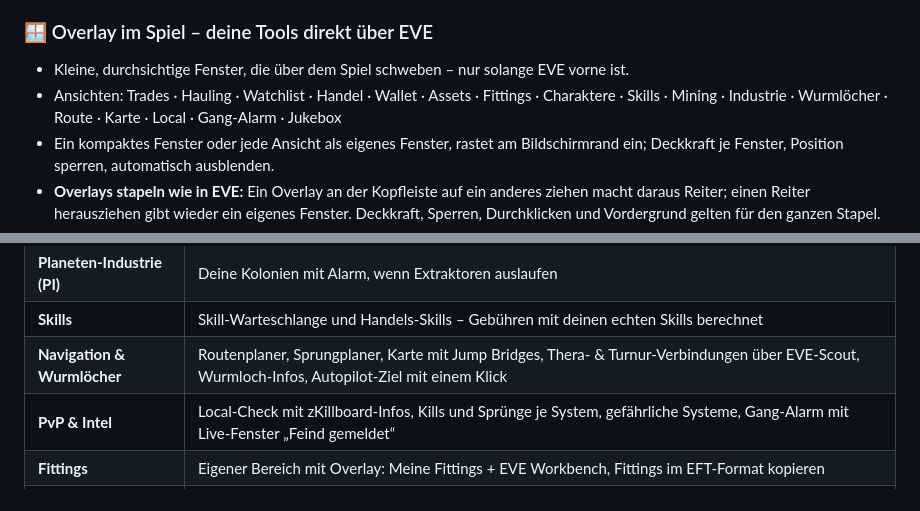
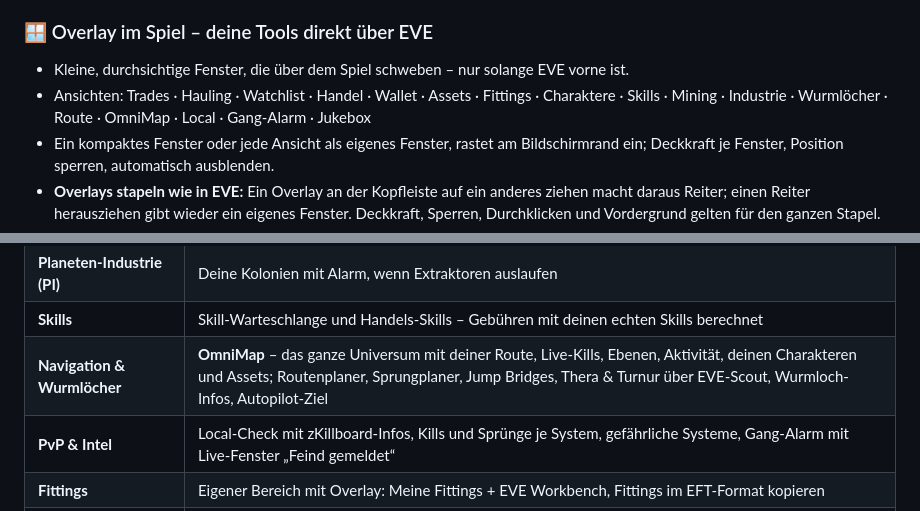
Before and after one commit to Nareya79/eve-omni, a Markdown page: README.de.md, 2 parts joined by grey strips. GitHub-like rendering.

Commit message:
README.de: Navigation und Ansichten zeigen jetzt die OmniMap (5.3.0)

```diff
--- a/README.de.md
+++ b/README.de.md
@@ -39,7 +39,7 @@
 
 ### 🪟 Overlay im Spiel – deine Tools direkt über EVE
 - Kleine, durchsichtige Fenster, die über dem Spiel schweben – nur solange EVE vorne ist.
-- Ansichten: Trades · Hauling · Watchlist · Handel · Wallet · Assets · Fittings · Charaktere · Skills · Mining · Industrie · Wurmlöcher · Route · Karte · Local · Gang-Alarm · Jukebox
+- Ansichten: Trades · Hauling · Watchlist · Handel · Wallet · Assets · Fittings · Charaktere · Skills · Mining · Industrie · Wurmlöcher · Route · OmniMap · Local · Gang-Alarm · Jukebox
 - Ein kompaktes Fenster oder jede Ansicht als eigenes Fenster, rastet am Bildschirmrand ein; Deckkraft je Fenster, Position sperren, automatisch ausblenden.
 - **Overlays stapeln wie in EVE:** Ein Overlay an der Kopfleiste auf ein anderes ziehen macht daraus Reiter; einen Reiter herausziehen gibt wieder ein eigenes Fenster. Deckkraft, Sperren, Durchklicken und Vordergrund gelten für den ganzen Stapel.
 - **OmniCom:** der Starter des Overlays, in vier Aufbauten (Raster, Favoriten + Ordner, aufklappbare Gruppen, eine Leiste, die wächst). Symbole ziehst du wie Ordner auf dem Handy in Gruppen hinein und wieder heraus. Auf Wunsch mit Knöpfen zum Starten und Beenden von EVE; ein Linksklick auf die Uhr öffnet deine Timer.
@@ -60,7 +60,7 @@
 | **Einrichtungs-Assistent** | Zuerst den Look wählen – EVE (Caldari-Farben) oder EVE Omni (Gold auf Dunkelblau) –, dann Farbschema und Overlays |
 | **Planeten-Industrie (PI)** | Deine Kolonien mit Alarm, wenn Extraktoren auslaufen |
 | **Skills** | Skill-Warteschlange und Handels-Skills – Gebühren mit deinen echten Skills berechnet |
-| **Navigation & Wurmlöcher** | Routenplaner, Sprungplaner, Karte mit Jump Bridges, Thera- & Turnur-Verbindungen über EVE-Scout, Wurmloch-Infos, Autopilot-Ziel mit einem Klick |
+| **Navigation & Wurmlöcher** | **OmniMap** – das ganze Universum mit deiner Route, Live-Kills, Ebenen, Aktivität, deinen Charakteren und Assets; Routenplaner, Sprungplaner, Jump Bridges, Thera & Turnur über EVE-Scout, Wurmloch-Infos, Autopilot-Ziel |
 | **PvP & Intel** | Local-Check mit zKillboard-Infos, Kills und Sprünge je System, gefährliche Systeme, Gang-Alarm mit Live-Fenster „Feind gemeldet“ |
 | **Fittings** | Eigener Bereich mit Overlay: Meine Fittings + EVE Workbench, Fittings im EFT-Format kopieren |
 | **Klone & Implantate** | Sprungklone und Implantate aller Charaktere |
```
